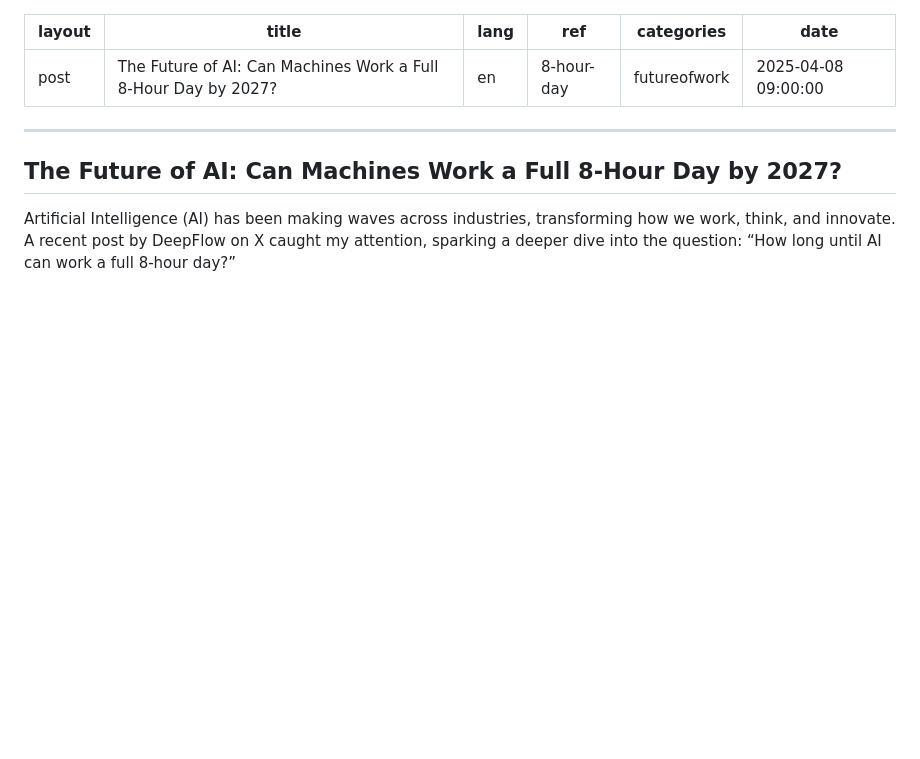
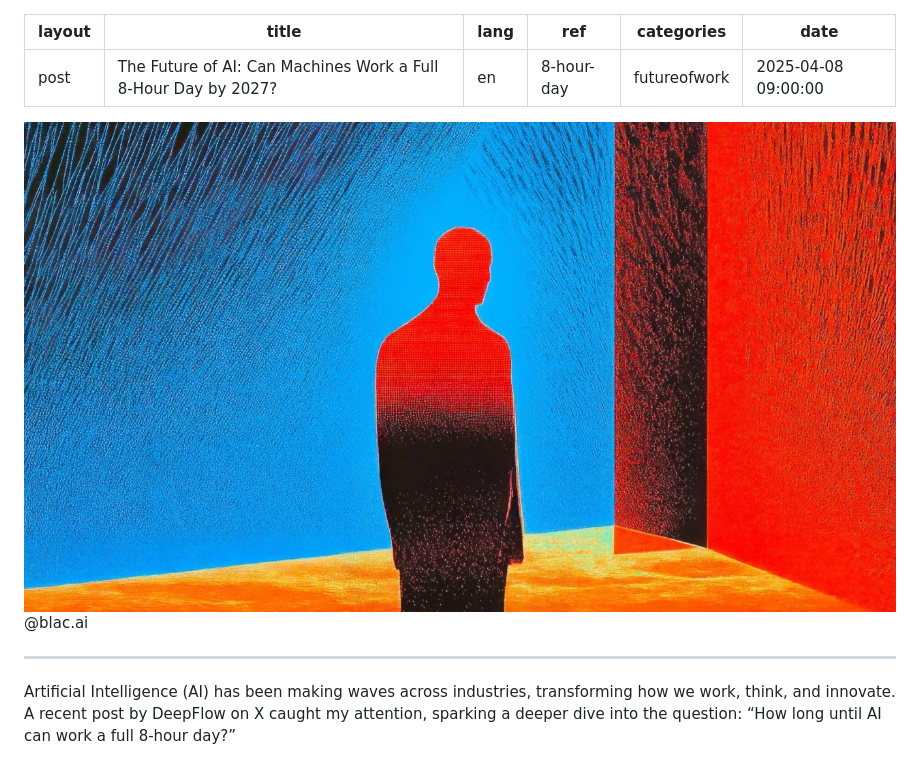
Before and after one commit to latticecut/latticecut.github.io, a Markdown page: _posts/2025-05-05-8-hour-day.md, the part around the change. Drawn GitHub-style; pictures changed too: assets/en/2025-04-08/8-hour-day.jpeg (added); blank space fills up the shorter version.

Commit message:
8-hour-day img

```diff
--- a/_posts/2025-05-05-8-hour-day.md
+++ b/_posts/2025-05-05-8-hour-day.md
@@ -7,9 +7,9 @@ categories: futureofwork
 date: 2025-04-08 09:00:00
 ---
 
+![](/assets/en/2025-04-08/8-hour-day.jpeg) @blac.ai
+
 ***
-
-## The Future of AI: Can Machines Work a Full 8-Hour Day by 2027?
 
 Artificial Intelligence (AI) has been making waves across industries, transforming how we work, think, and innovate. A recent post by DeepFlow on X caught my attention, sparking a deeper dive into the question: “How long until AI can work a full 8-hour day?”
 
```
